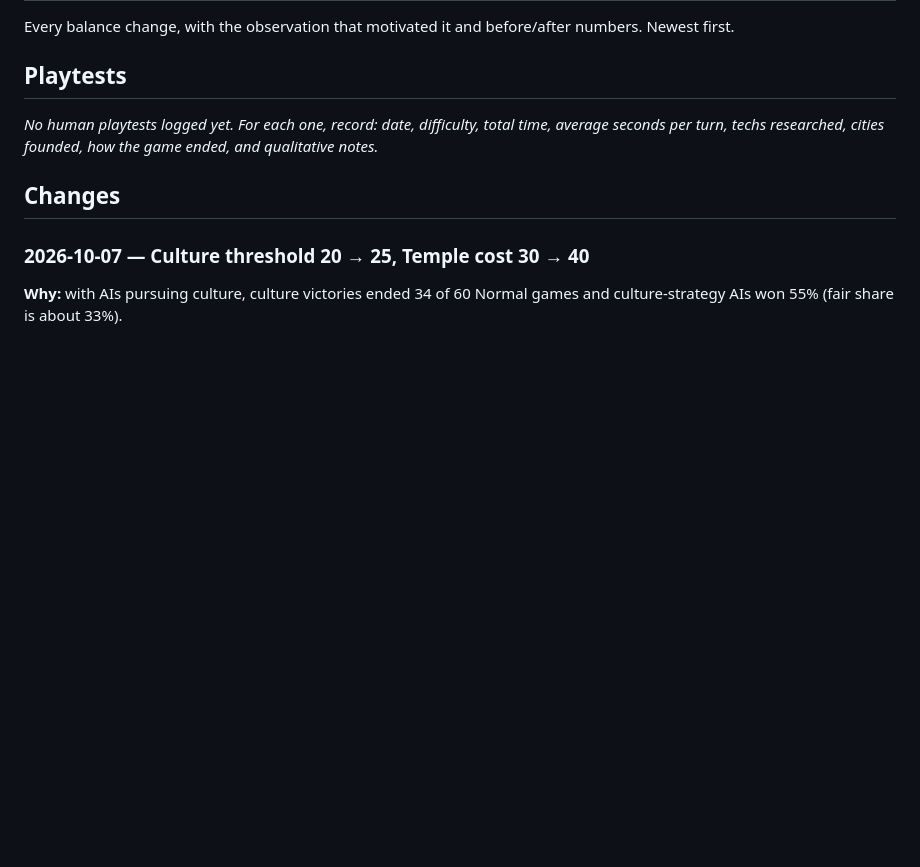
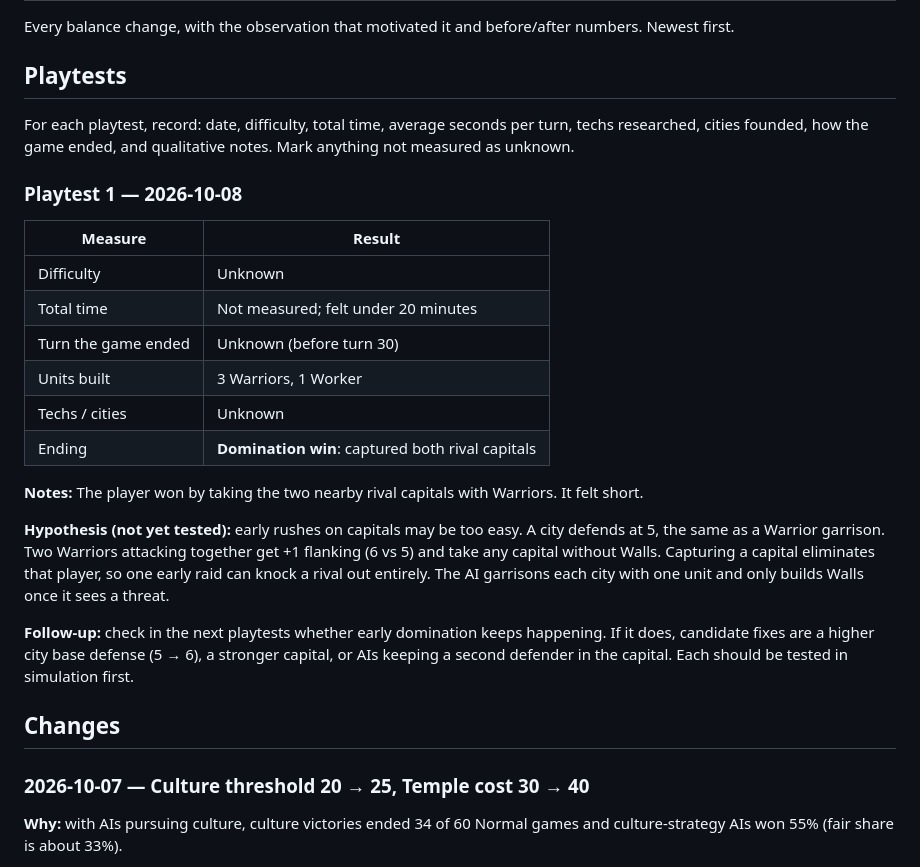
Before and after one commit to egirardo/lunchbreak-civ, a Markdown page: docs/balance.md, the part around the change. Drawn GitHub-style; blank space fills up the shorter version.

Commit message:
Log first human playtest: early domination win with Warriors
Co-Authored-By: Claude Opus 5.5 <noreply@anthropic.com>

```diff
--- a/docs/balance.md
+++ b/docs/balance.md
@@ -4,7 +4,24 @@ Every balance change, with the observation that motivated it and before/after nu
 
 ## Playtests
 
-_No human playtests logged yet. For each one, record: date, difficulty, total time, average seconds per turn, techs researched, cities founded, how the game ended, and qualitative notes._
+For each playtest, record: date, difficulty, total time, average seconds per turn, techs researched, cities founded, how the game ended, and qualitative notes. Mark anything not measured as unknown.
+
+### Playtest 1 — 2026-10-08
+
+| Measure | Result |
+|---|---|
+| Difficulty | Unknown |
+| Total time | Not measured; felt under 20 minutes |
+| Turn the game ended | Unknown (before turn 30) |
+| Units built | 3 Warriors, 1 Worker |
+| Techs / cities | Unknown |
+| Ending | **Domination win**: captured both rival capitals |
+
+**Notes:** The player won by taking the two nearby rival capitals with Warriors. It felt short.
+
+**Hypothesis (not yet tested):** early rushes on capitals may be too easy. A city defends at 5, the same as a Warrior garrison. Two Warriors attacking together get +1 flanking (6 vs 5) and take any capital without Walls. Capturing a capital eliminates that player, so one early raid can knock a rival out entirely. The AI garrisons each city with one unit and only builds Walls once it sees a threat.
+
+**Follow-up:** check in the next playtests whether early domination keeps happening. If it does, candidate fixes are a higher city base defense (5 → 6), a stronger capital, or AIs keeping a second defender in the capital. Each should be tested in simulation first.
 
 ## Changes
 
```
